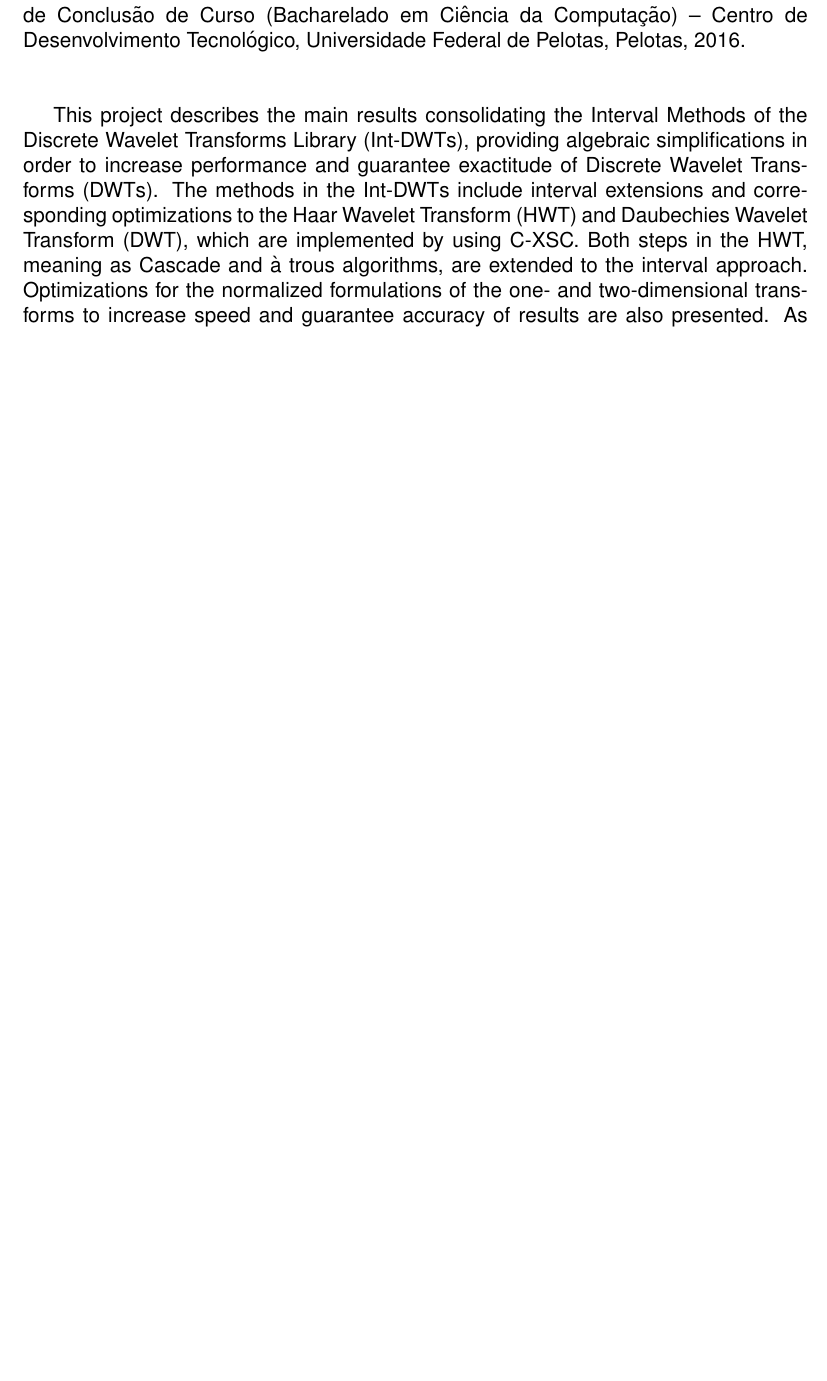
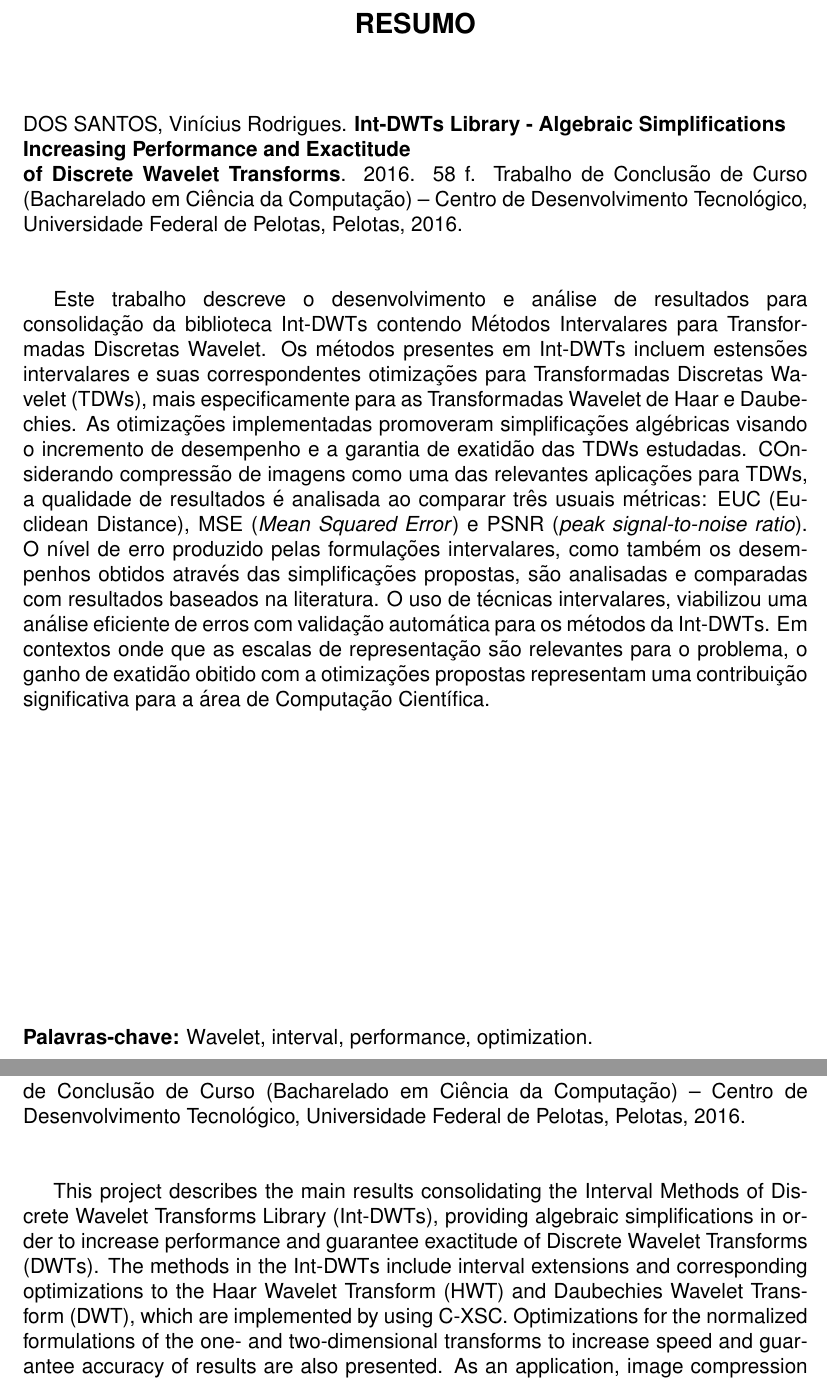
Before and after one commit to fireapache/Grad-Thesis, a LaTeX thesis (monografia.tex): part of page 3 of 58 before the commit and two parts of pages 3 and 4 of 59 after it, the two joined at a grey line, cut at the place of the change, the shorter picture padded with empty space. Compiled offline with pdfLaTeX; the source files are stored in an older character set and shown here as Unicode; a missing bibliography style is replaced by a similar one.

Commit message:
Added: portuguese abstract

```diff
--- a/monografia.tex
+++ b/monografia.tex
@@ -47,13 +47,19 @@
 
 \sloppy
 
+\begin{abstract}
 
+Este trabalho descreve o desenvolvimento e análise de resultados para consolidação da biblioteca Int-DWTs contendo Métodos Intervalares para Transformadas Discretas Wavelet. Os métodos presentes em Int-DWTs incluem estensões intervalares e suas correspondentes otimizações para Transformadas Discretas Wavelet (TDWs), mais especificamente para as Transformadas Wavelet de Haar e Daubechies. As otimizações implementadas promoveram simplificações algébricas visando o incremento de desempenho e a garantia de exatidão das TDWs estudadas. COnsiderando compressão de imagens como uma das relevantes aplicações para TDWs, a qualidade de resultados é analisada ao comparar três usuais métricas: EUC (Euclidean Distance), MSE (\textit{Mean Squared Error}) e PSNR (\textit{peak signal-to-noise ratio}). O nível de erro produzido pelas formulações intervalares, como também os desempenhos obtidos através das simplificações propostas, são analisadas e comparadas com resultados baseados na literatura. O uso de técnicas intervalares, viabilizou uma análise eficiente de erros com validação automática para os métodos da Int-DWTs. Em contextos onde que as escalas de representação são relevantes para o problema, o ganho de exatidão obitido com a otimizações propostas representam uma contribuição significativa para a área de Computação Científica.
+
+%são implementadas utilizando a biblioteca de aritimética intervalar C-XSC.
+
+\end{abstract}
 
 \begin{englishabstract}%
   {Algebraic Simplifications Increasing Performance And Exactitude of Discrete Wavelet Transforms}%
   {wavelet, interval, performance, optimization, haar, daubechies, accuracy, exatitude}
 
-This project describes the main results consolidating the Interval Methods of the Discrete Wavelet Transforms Library (Int-DWTs), providing algebraic simplifications in order to increase performance and guarantee exactitude of Discrete Wavelet Transforms (DWTs). The methods in the Int-DWTs include interval extensions and corresponding optimizations to the Haar Wavelet Transform (HWT) and Daubechies Wavelet Transform (DWT), which are implemented by using C-XSC. Both steps in the HWT, meaning as Cascade and à trous algorithms, are extended to the interval approach. Optimizations for the normalized formulations of the one- and two-dimensional transforms to increase speed and guarantee accuracy of results are also presented. As an application, image compression is addressed, whose quality is computed and compared by different metrics. The error analysis of the different interval formulations as well as the speedup obtained through the interval formulations and the proposed simplifications are analyzed. The results consider a study over the interval extension of DWT, deducting simplifications and implementing optimizations based on the analogous methodology performed over HWT approaches. In addition, not only interval algorithms are developed but also metrics for evaluating procedure's accuracy are considered. By assuming concepts from Interval Mathematics, it enables us to perform interval analysis and efficiently manage of computing errors of DWTs. The metrics being used to measure result quality in the Int-DWTs are the following: Euclidean Distance, Mean Squared Error and Peak signal-to-noise ratio. In contexts that the scales of representation are relevant to the problem, the accuracy gain obtained with the proposed optimizations in the Int-DWTs represent a significant contribution to the scientific computing research area.
+This project describes the main results consolidating the Interval Methods of Discrete Wavelet Transforms Library (Int-DWTs), providing algebraic simplifications in order to increase performance and guarantee exactitude of Discrete Wavelet Transforms (DWTs). The methods in the Int-DWTs include interval extensions and corresponding optimizations to the Haar Wavelet Transform (HWT) and Daubechies Wavelet Transform (DWT), which are implemented by using C-XSC. Optimizations for the normalized formulations of the one- and two-dimensional transforms to increase speed and guarantee accuracy of results are also presented. As an application, image compression is addressed, whose quality is computed and compared by different metrics. The error analysis of the different interval formulations as well as the speedup obtained through the interval formulations and the proposed simplifications are analyzed. The results consider a study over the interval extension of DWT, deducting simplifications and implementing optimizations based on the analogous methodology performed over HWT approaches. In addition, not only interval algorithms are developed but also metrics for evaluating procedure's accuracy are considered. By assuming concepts from Interval Mathematics, it enables us to perform interval analysis and efficiently manage of computing errors of DWTs. The metrics being used to measure result quality in the Int-DWTs are the following: Euclidean Distance, Mean Squared Error and Peak signal-to-noise ratio. In contexts that the scales of representation are relevant to the problem, the accuracy gain obtained with the proposed optimizations in the Int-DWTs represent a significant contribution to the scientific computing research area.
 
 \end{englishabstract}
 
```
